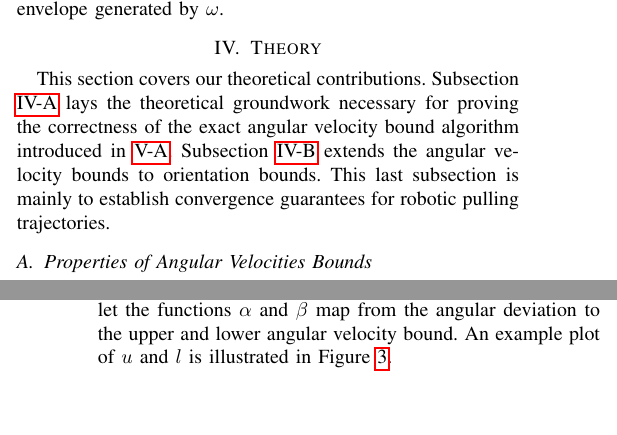
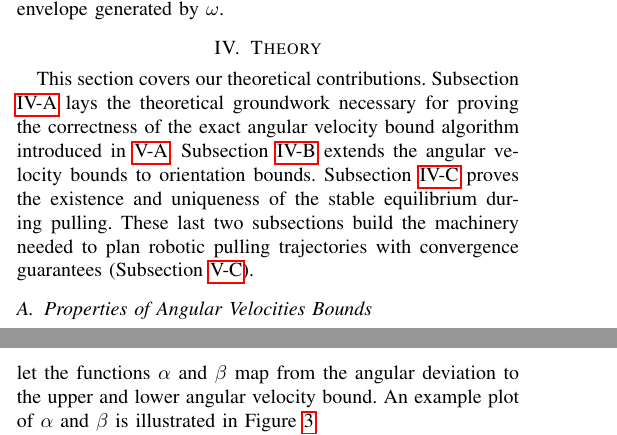
Before and after one commit to ehuang3/robotic_pulling, a LaTeX paper (tex/RSS2017_CameraReady.tex): two parts of the columns of pages 3 and 4 of 8, joined at a grey line, cut so that both start at the same text, the shorter picture padded with empty space. Compiled offline with pdfLaTeX.

Commit message:
tex: Minor edits

```diff
--- a/tex/RSS2017_CameraReady.tex
+++ b/tex/RSS2017_CameraReady.tex
@@ -707,8 +707,11 @@ necessary for proving the correctness of the exact angular velocity
 bound algorithm introduced in
 \ref{sec:exact-ang-vel-bound-alg}. Subsection
 \ref{sec:orientation-bounds} extends the angular velocity bounds to
-orientation bounds. This last subsection is mainly to establish
-convergence guarantees for robotic pulling trajectories.
+orientation bounds. Subsection \ref{sec:stable-equil-when} proves the
+existence and uniqueness of the stable equilibrium during
+pulling. These last two subsections build the machinery needed to plan
+robotic pulling trajectories with convergence guarantees
+(Subsection \ref{sec:diff-dynam-progr}).
 
 % Lastly, \ref{sec:stability} contains a proof of
 % the existence and uniqueness (modulo $2\pi$) of a stable equilibrium
@@ -875,8 +878,8 @@ deviation of 135 degrees. Let the function $\omega$ map from the
 angular deviation to the true angular velocity. Likewise, let $u$ and
 $l$ be upper and lower bounds on the true orientation, and let the
 functions $\alpha$ and $\beta$ map from the angular deviation to the
-upper and lower angular velocity bound. An example plot of $u$ and $l$
-is illustrated in Figure \ref{fig:omega-bounds}.
+upper and lower angular velocity bound. An example plot of $\alpha$
+and $\beta$ is illustrated in Figure \ref{fig:omega-bounds}.
 
 We assume that the pulling trajectory
 $\gamma:\mathbb{R}\rightarrow\mathbb{R}^2$ can be approximated by a
```
Also changed, not shown: tex/RSS2017_CameraReady.tex (4 more changed lines).
